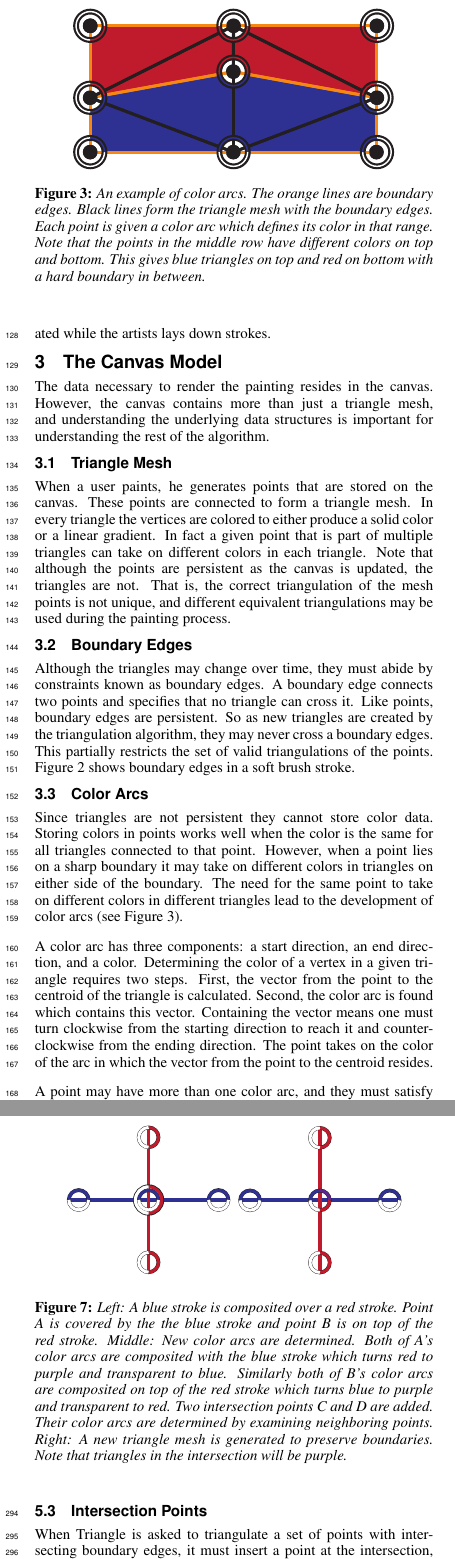
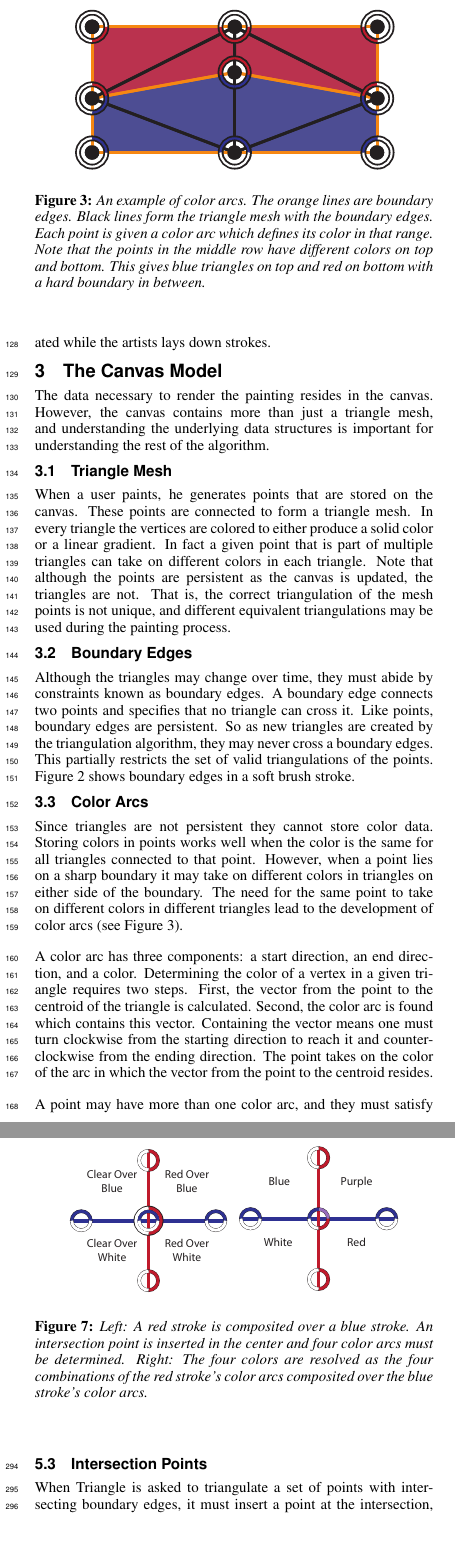
Before and after one commit to mdbenjam/trianglePainterPaper, a LaTeX paper (paper.tex): two parts of the columns of pages 2 and 4 of 8, joined at a grey line, cut so that both start at the same text, the shorter picture padded with empty space. Compiled offline with pdfLaTeX.

Commit message:
Updated figures and captions

```diff
--- a/paper.tex
+++ b/paper.tex
@@ -170,7 +170,7 @@ where the triangle mesh is created while the artists lays down strokes.
 
 \begin{figure}
     \centering
-        \includegraphics[width=0.4\textwidth]{images/colorarcs2}
+        \includegraphics[width=0.4\textwidth]{images/colorarcsfinal}
     \caption{An example of color arcs. The orange lines are boundary edges. Black lines form the triangle
     mesh with the boundary edges. Each point is given a color arc which defines its color in that range.
     Note that the points in the middle row have different colors on top and bottom. This gives blue
@@ -382,18 +382,13 @@ the old point must be determined through bilinear interpolation before compositi
 
 \begin{figure}
     \centering
-        \includegraphics[width=.2\textwidth]{images/intersectioncolorarcs1new}
-        \includegraphics[width=.2\textwidth]{images/intersectioncolorarcs2new}
+        \includegraphics[width=.2\textwidth]{images/intersectioncolorarcs1final}
+        \includegraphics[width=.2\textwidth]{images/intersectioncolorarcs2final}
 
-    \caption{Left: A blue stroke is composited over a red stroke. Point A is covered
-             by the the blue stroke and point B is on top of the red stroke. Middle:
-             New color arcs are determined. Both of A's color arcs are composited
-             with the blue stroke which turns red to purple and transparent to blue. Similarly
-             both of B's color arcs are composited on top of the red stroke which turns
-             blue to purple and transparent to red. Two intersection points C and D are
-             added. Their color arcs are determined by examining neighboring points. Right:
-             A new triangle mesh is generated to preserve boundaries. Note that triangles
-             in the intersection will be purple.}
+    \caption{Left: A red stroke is composited over a blue stroke. An intersection
+            point is inserted in the center and four color arcs must be determined. Right:
+            The four colors are resolved as the four combinations of the red stroke's color
+            arcs composited over the blue stroke's color arcs.}
     \label{fig:intersectioncolors}
 \end{figure}
 
```
Also changed, not shown: images/colorarcs 2.pdf (added), images/colorarcsfinal.pdf (added), images/composite21.pdf (added), images/composite22.pdf (added), images/composite23.pdf (added), images/intersectioncolorarcs.pdf (added), images/intersectioncolorarcs1final.pdf (added), images/intersectioncolorarcs2final.pdf (added), images/stop12.png (added), images/stop22.png (added), images/stop32.png (added), paper.tex (12 more changed lines).
